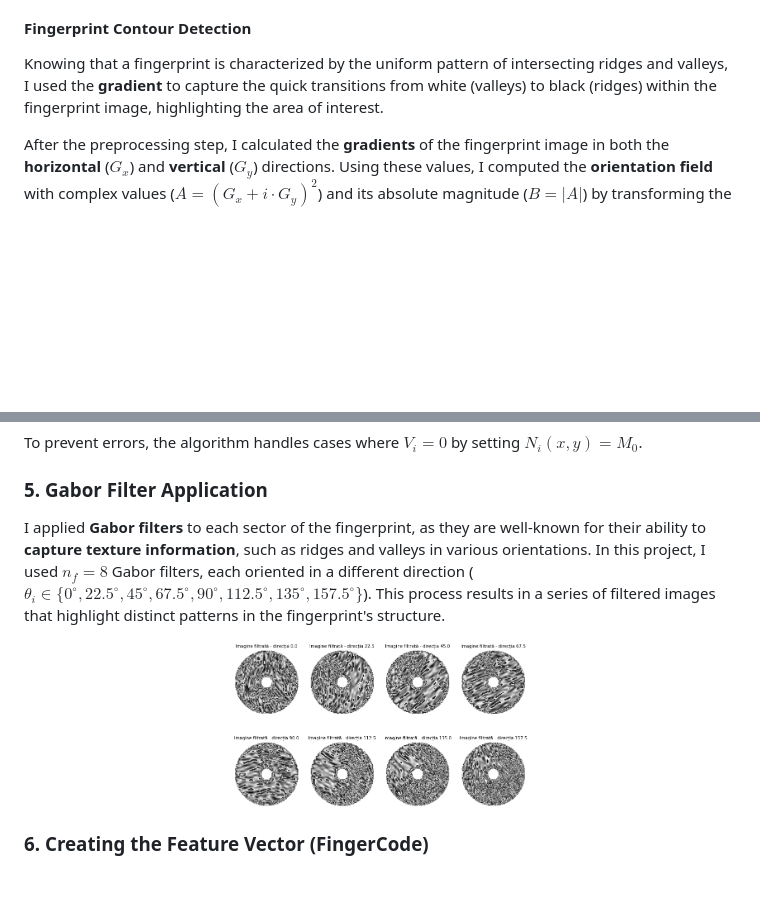
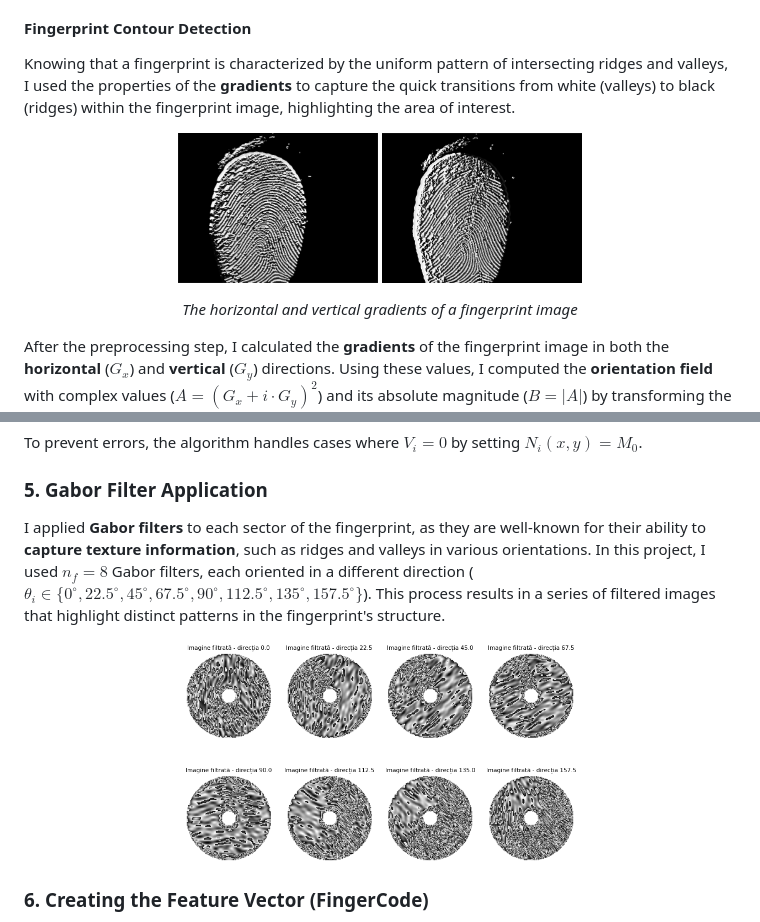
Before and after one commit to stefaniarincu/Fingerprint-Recognition-System, a Markdown page: README.md, 2 parts joined by grey strips. Drawn GitHub-style; pictures changed too: readme images/gradient_x.png (added), readme images/gradient_y.png (added); blank space fills up the shorter version.

Commit message:
add images for gradients

```diff
--- a/README.md
+++ b/README.md
@@ -36,7 +36,15 @@ To reduce noise and enhance contrast in the fingerprint images, making the patte
 
 #### Fingerprint Contour Detection
 
-Knowing that a fingerprint is characterized by the uniform pattern of intersecting ridges and valleys, I used the **gradient** to capture the quick transitions from white (valleys) to black (ridges) within the fingerprint image, highlighting the area of interest.
+Knowing that a fingerprint is characterized by the uniform pattern of intersecting ridges and valleys, I used the properties of the **gradients** to capture the quick transitions from white (valleys) to black (ridges) within the fingerprint image, highlighting the area of interest.
+
+<p align="center">
+  <img src="./readme images/gradient_x.png" width="200" alt="Horizontal gradient of a fingerprint image" />
+  <img src="./readme images/gradient_y.png" width="200" alt="Vertical gradient of a fingerprint image" />
+</p>
+<p align="center">
+  <i>The horizontal and vertical gradients of a fingerprint image</i>
+</p>
 
 After the preprocessing step, I calculated the **gradients** of the fingerprint image in both the **horizontal** ($G_x$) and **vertical** ($G_y$) directions. Using these values, I computed the **orientation field** with complex values ($A = (G_x + i \cdot G_y)^2$) and its absolute magnitude ($B = |A|$) by transforming the data into the frequency domain.
 
@@ -103,6 +111,6 @@ To prevent errors, the algorithm handles cases where $V_i = 0$ by setting $N_i(x
 
 ### 5. Gabor Filter Application
 
-I applied **Gabor filters** to each sector of the fingerprint, as they are well-known for their ability to **capture texture information**, such as ridges and valleys in various orientations. In this project, I used $n_f = 8$ Gabor filters, each oriented in a different direction ($\theta_i \in \{ 0^\circ, 22.5^\circ, 45^\circ, 67.5^\circ, 90^\circ, 112.5^\circ, 135^\circ, 157.5^\circ \}$). This process results in a series of filtered images that highlight distinct patterns in the fingerprint's structure.
+I applied **Gabor filters** to each sector of the fingerprint, as they are well-known for their ability to **capture texture information**, such as ridges and valleys in various orientations. In this project, I used $n_f = 8$ Gabor filters, each oriented in a different direction ($\theta_i \in \lbrace 0^\circ, 22.5^\circ, 45^\circ, 67.5^\circ, 90^\circ, 112.5^\circ, 135^\circ, 157.5^\circ \rbrace$). This process results in a series of filtered images that highlight distinct patterns in the fingerprint's structure.
 
 <p align="center">
```
Also changed, not shown: other parts of README.md (+2 -2 lines).
